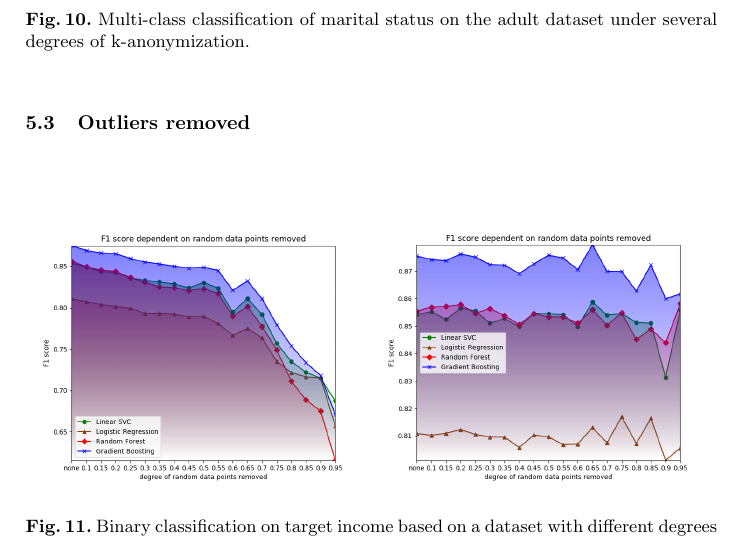
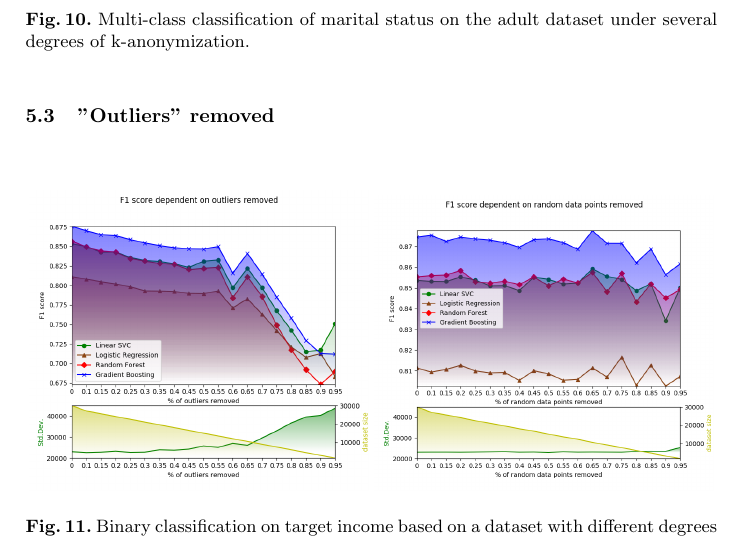
Before and after one commit to cassinius/paml-paper-2, a LaTeX thesis (PAML2.tex): part of page 12 of 14, cut so that both start at the same text. Compiled offline with pdfLaTeX.

Commit message:
better outlier plots

```diff
--- a/PAML2.tex
+++ b/PAML2.tex
@@ -326,13 +326,13 @@ In the case of 'marital-status' almost the same attribute values were rated as m
 % The only real surprise occurred with applying our classifiers to the datasets perturbed by deleting percentages of attribute values indicating a low yearly income (Figure~\ref{fig:adult_results_perturbation_bottom}). As with scenario 2 we expected to see a progressive decline in performance - but with all classifiers the results either stayed approximately the same or even improved in some cases (please consider the extremely narrow scale in the respective plots). As the classification score is dependent on (in-)correctly classifying both positive and negative outcomes, this seems rather surprising and will require further investigation.
 
 
-\subsection{Outliers removed}
+\subsection{"Outliers" removed}
 \label{ssect:outliers_removed}
 
 \begin{figure}[H]
 	\centering
-	\includegraphics[width=0.49\textwidth]{figures/outliers/outliers_removed_all_algos_blur_bright}
-	\includegraphics[width=0.49\textwidth]{figures/outliers/randomly_removed_points_all_algos_blur_bright}
+	\includegraphics[width=0.49\textwidth]{figures/outliers/outliers_removed_all_algos_std_blur_bright}
+	\includegraphics[width=0.49\textwidth]{figures/outliers/randomly_removed_points_all_algos_std_blur_bright}
 	\caption{Binary classification on target income based on a dataset with different degrees of outliers removed (= variance loss) vs. the same degree of data randomly deleted.}
 	\label{fig:results_outliers_removed}
 \end{figure}
```
Also changed, not shown: PAML2.pdf, figures/outliers/outliers_removed_all_algos_std_blur_bright.png (added), figures/outliers/randomly_removed_points_all_algos_std_blur_bright.png (added).
